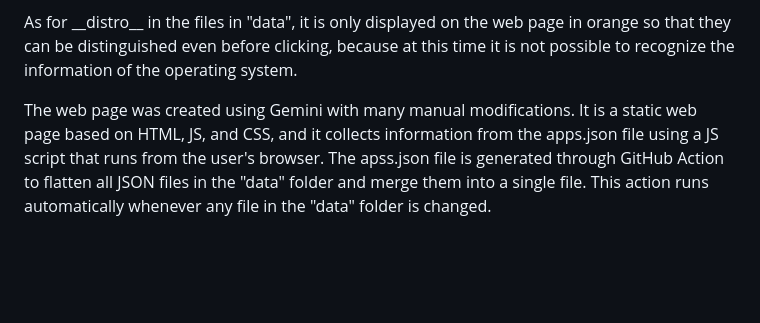
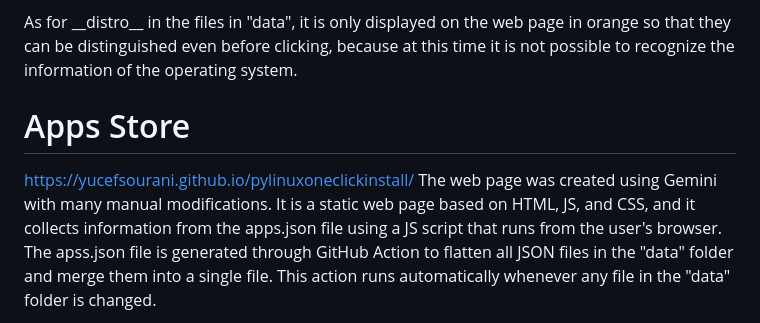
Before and after one commit to yucefsourani/pylinuxoneclickinstall, a Markdown page: README.md, the part around the change. GitHub-like rendering; blank space fills up the shorter version.

```diff
--- a/README.md
+++ b/README.md
@@ -64,6 +64,9 @@ You can specify the device architecture and on which distribution or interface t
 As for \_\_distro\_\_ in the files in "data", it is only displayed on the web page in orange so that they can be distinguished even before clicking, because at this time it is not possible to recognize the information of the operating system.
 
 
+# Apps Store
+
+https://yucefsourani.github.io/pylinuxoneclickinstall/
 The web page was created using Gemini with many manual modifications. It is a static web page based on HTML, JS, and CSS, and it collects information from the apps.json file using a JS script that runs from the user's browser. The apss.json file is generated through GitHub Action to flatten all JSON files in the "data" folder and merge them into a single file. This action runs automatically whenever any file in the "data" folder is changed.
 
 
```
